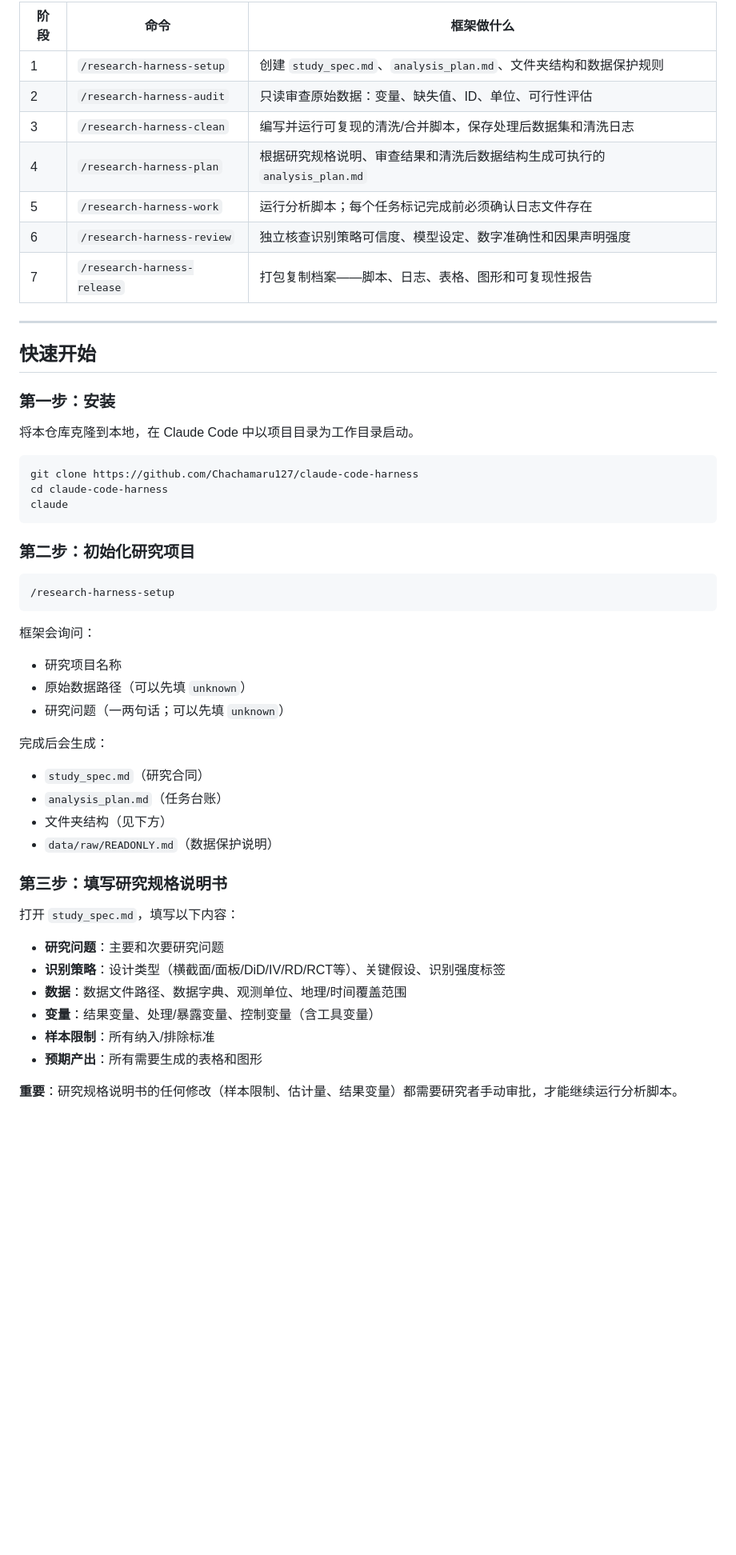
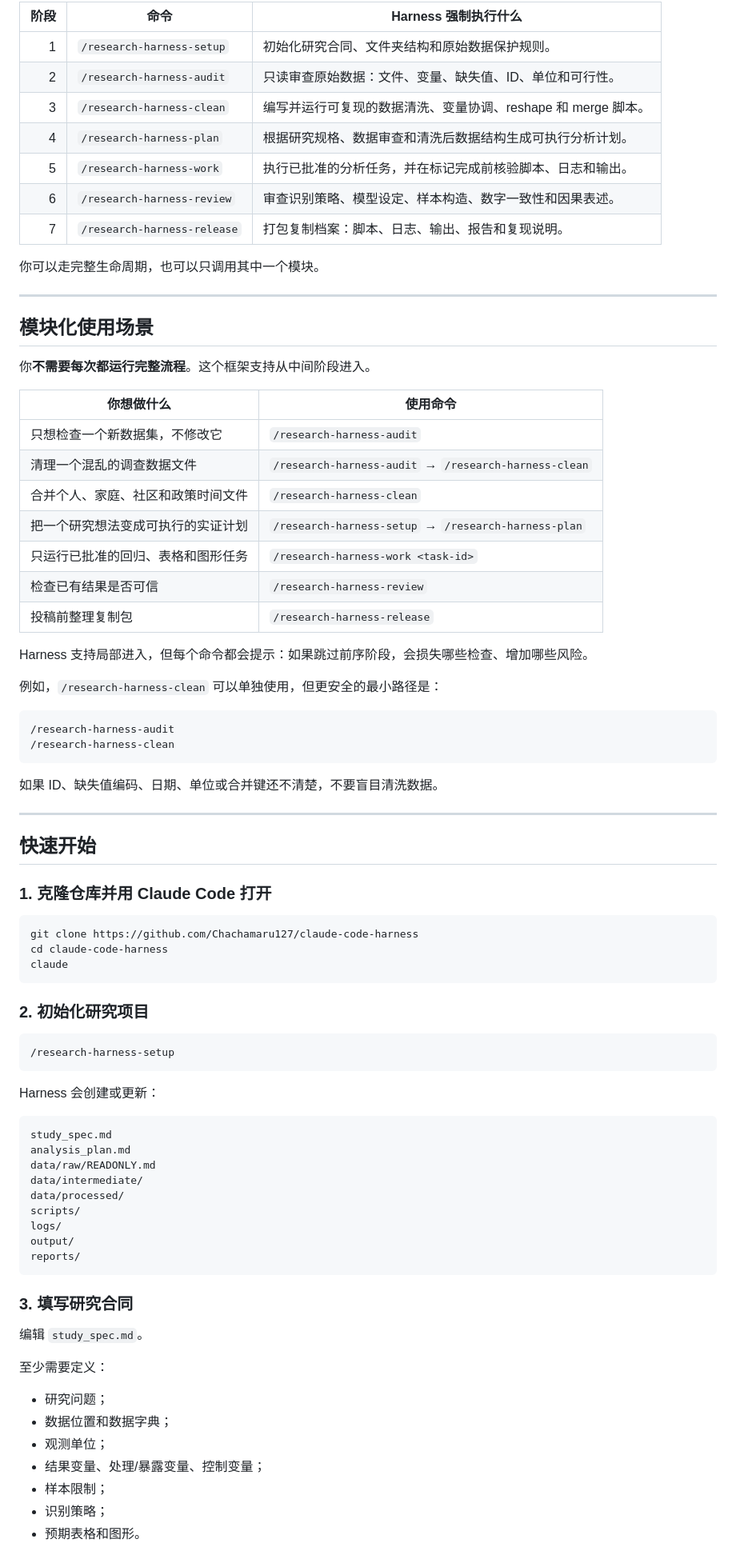
Before and after one commit to maxwell2732/claudecode-research-harness-workflow, a Markdown page: README.md, the part around one of its changes. Shown at 80% size. GitHub-like rendering; blank space fills up the shorter version.

````diff
--- a/README.md
+++ b/README.md
@@ -33,21 +88,48 @@
 
-| 阶段 | 命令 | 框架做什么 |
-|---|---|---|
-| 1 | `/research-harness-setup` | 创建 `study_spec.md`、`analysis_plan.md`、文件夹结构和数据保护规则 |
-| 2 | `/research-harness-audit` | 只读审查原始数据：变量、缺失值、ID、单位、可行性评估 |
-| 3 | `/research-harness-clean` | 编写并运行可复现的清洗/合并脚本，保存处理后数据集和清洗日志 |
-| 4 | `/research-harness-plan` | 根据研究规格说明、审查结果和清洗后数据结构生成可执行的 `analysis_plan.md` |
-| 5 | `/research-harness-work` | 运行分析脚本；每个任务标记完成前必须确认日志文件存在 |
-| 6 | `/research-harness-review` | 独立核查识别策略可信度、模型设定、数字准确性和因果声明强度 |
-| 7 | `/research-harness-release` | 打包复制档案——脚本、日志、表格、图形和可复现性报告 |
+| 阶段 | 命令 | Harness 强制执行什么 |
+|---:|---|---|
+| 1 | `/research-harness-setup` | 初始化研究合同、文件夹结构和原始数据保护规则。 |
+| 2 | `/research-harness-audit` | 只读审查原始数据：文件、变量、缺失值、ID、单位和可行性。 |
+| 3 | `/research-harness-clean` | 编写并运行可复现的数据清洗、变量协调、reshape 和 merge 脚本。 |
+| 4 | `/research-harness-plan` | 根据研究规格、数据审查和清洗后数据结构生成可执行分析计划。 |
+| 5 | `/research-harness-work` | 执行已批准的分析任务，并在标记完成前核验脚本、日志和输出。 |
+| 6 | `/research-harness-review` | 审查识别策略、模型设定、样本构造、数字一致性和因果表述。 |
+| 7 | `/research-harness-release` | 打包复制档案：脚本、日志、输出、报告和复现说明。 |
+
+你可以走完整生命周期，也可以只调用其中一个模块。
+
+---
+
+## 模块化使用场景
+
+你**不需要每次都运行完整流程**。这个框架支持从中间阶段进入。
+
+| 你想做什么 | 使用命令 |
+|---|---|
+| 只想检查一个新数据集，不修改它 | `/research-harness-audit` |
+| 清理一个混乱的调查数据文件 | `/research-harness-audit` → `/research-harness-clean` |
+| 合并个人、家庭、社区和政策时间文件 | `/research-harness-clean` |
+| 把一个研究想法变成可执行的实证计划 | `/research-harness-setup` → `/research-harness-plan` |
+| 只运行已批准的回归、表格和图形任务 | `/research-harness-work <task-id>` |
+| 检查已有结果是否可信 | `/research-harness-review` |
+| 投稿前整理复制包 | `/research-harness-release` |
+
+Harness 支持局部进入，但每个命令都会提示：如果跳过前序阶段，会损失哪些检查、增加哪些风险。
+
+例如，`/research-harness-clean` 可以单独使用，但更安全的最小路径是：
+
+```text
+/research-harness-audit
+/research-harness-clean
+```
+
+如果 ID、缺失值编码、日期、单位或合并键还不清楚，不要盲目清洗数据。
 
 ---
 
 ## 快速开始
 
-### 第一步：安装
-
-将本仓库克隆到本地，在 Claude Code 中以项目目录为工作目录启动。
+### 1. 克隆仓库并用 Claude Code 打开
 
 ```bash
 git clone https://github.com/Chachamaru127/claude-code-harness
@@ -55,33 +137,37 @@ cd claude-code-harness
 claude
 ```
 
-### 第二步：初始化研究项目
+### 2. 初始化研究项目
 
-```
+```text
 /research-harness-setup
 ```
 
-框架会询问：
-- 研究项目名称
-- 原始数据路径（可以先填 `unknown`）
-- 研究问题（一两句话；可以先填 `unknown`）
+Harness 会创建或更新：
 
-完成后会生成：
-- `study_spec.md`（研究合同）
-- `analysis_plan.md`（任务台账）
-- 文件夹结构（见下方）
-- `data/raw/READONLY.md`（数据保护说明）
+```text
+study_spec.md
+analysis_plan.md
+data/raw/READONLY.md
+data/intermediate/
+data/processed/
+scripts/
+logs/
+output/
+reports/
+```
 
-### 第三步：填写研究规格说明书
+### 3. 填写研究合同
 
-打开 `study_spec.md`，填写以下内容：
+编辑 `study_spec.md`。
 
-- **研究问题**：主要和次要研究问题
-- **识别策略**：设计类型（横截面/面板/DiD/IV/RD/RCT等）、关键假设、识别强度标签
-- **数据**：数据文件路径、数据字典、观测单位、地理/时间覆盖范围
-- **变量**：结果变量、处理/暴露变量、控制变量（含工具变量）
-- **样本限制**：所有纳入/排除标准
-- **预期产出**：所有需要生成的表格和图形
+至少需要定义：
 
-**重要**：研究规格说明书的任何修改（样本限制、估计量、结果变量）都需要研究者手动审批，才能继续运行分析脚本。
+- 研究问题；
+- 数据位置和数据字典；
+- 观测单位；
+- 结果变量、处理/暴露变量、控制变量；
+- 样本限制；
+- 识别策略；
+- 预期表格和图形。
 
````
Also changed, not shown: other parts of README.md (+296 -181 lines).
